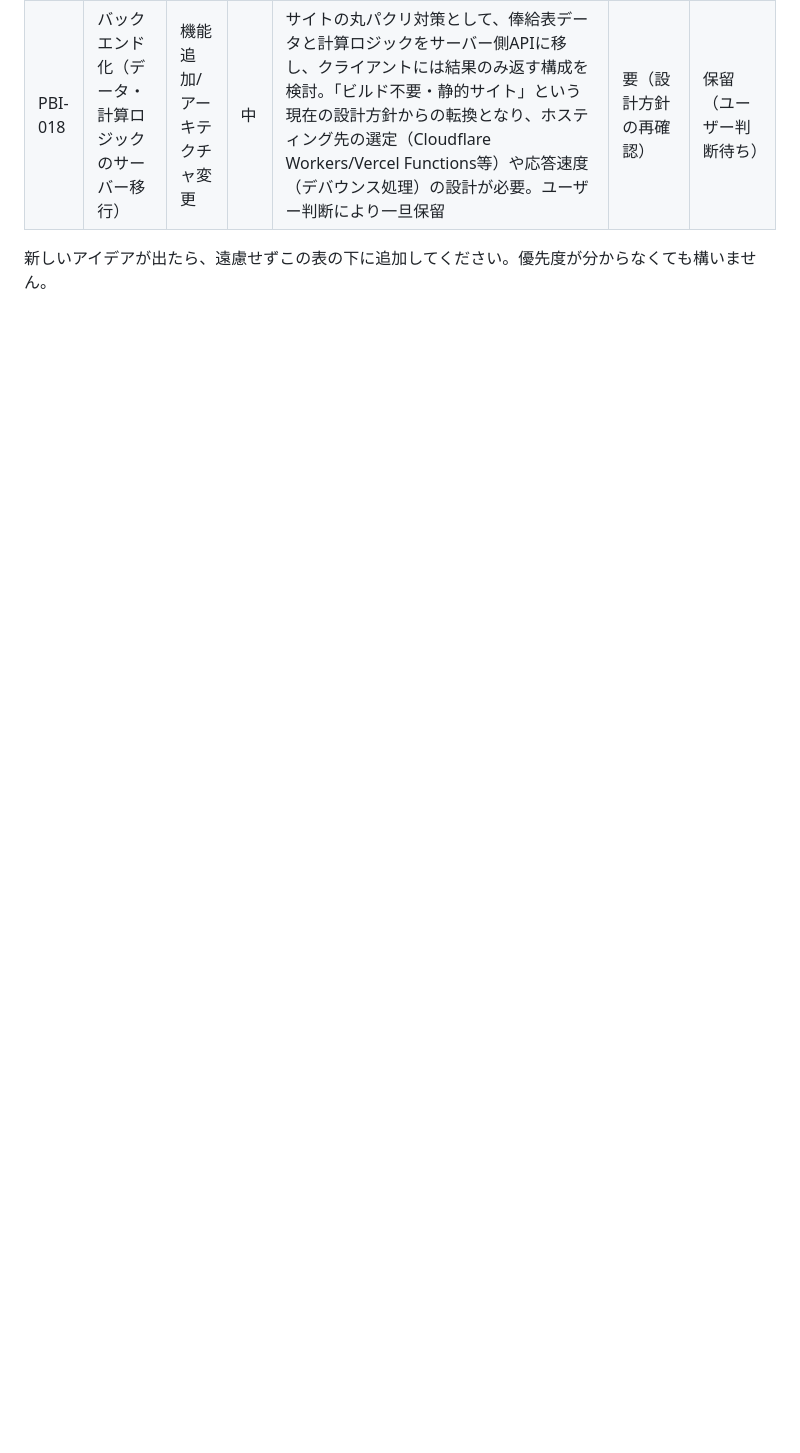
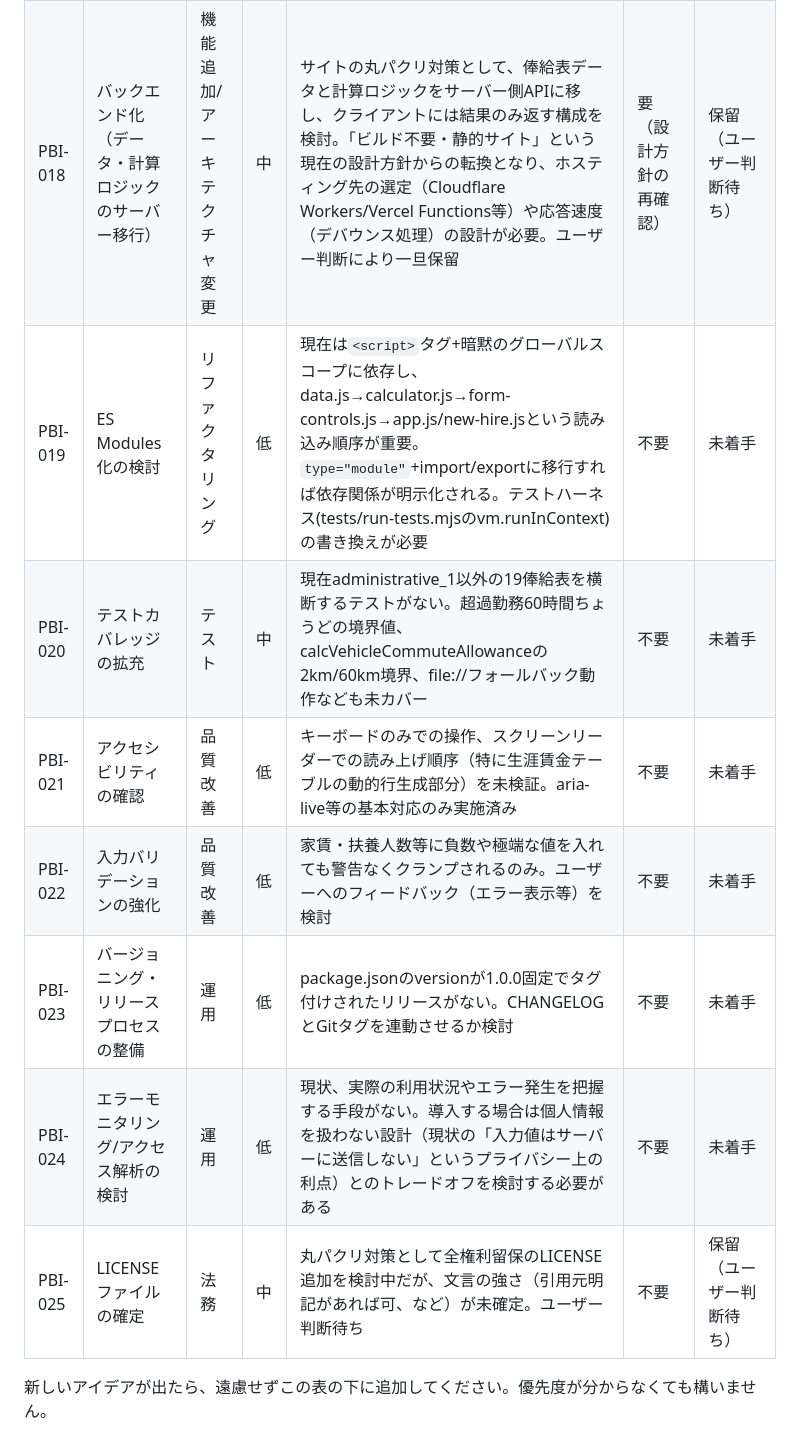
Before and after one commit to publicsalaryjp-create/Website, a Markdown page: docs/product-backlog.md, the part around the change. Drawn GitHub-style; blank space fills up the shorter version.

Commit message:
検討事項をPBI-019〜025としてバックログに追加
リファクタリング作業中に洗い出した技術的負債・品質・運用面の懸念事項
（ESモジュール化、テストカバレッジの隙間、アクセシビリティ、入力
バリデーション、バージョニング、モニタリング、LICENSE）を記録した。

Co-Authored-By: Claude Sonnet 5 <noreply@anthropic.com>
Claude-Session: https://claude.ai/code/session_01EbcybGsuN1BNoFVw9F4YTY

```diff
--- a/docs/product-backlog.md
+++ b/docs/product-backlog.md
@@ -45,5 +45,12 @@
 | PBI-017 | 人事院勧告後の俸給表データの入手 | データ精度改善 | 中 | PBI-015で実装した切替基盤に投入する「人事院勧告後」の俸給表データが必要。ユーザー提供 or 監修者確認待ち | 要 | 未着手 |
 | PBI-016 | 新規採用職員向け別シミュレーター | 機能追加 | 中 | new-hire.htmlとして別ページを作成。賞与に在職期間別割合（期間率、既定0.3）を適用する初年度年収シミュレーターを実装 | 要 | 完了 |
 | PBI-018 | バックエンド化（データ・計算ロジックのサーバー移行） | 機能追加/アーキテクチャ変更 | 中 | サイトの丸パクリ対策として、俸給表データと計算ロジックをサーバー側APIに移し、クライアントには結果のみ返す構成を検討。「ビルド不要・静的サイト」という現在の設計方針からの転換となり、ホスティング先の選定（Cloudflare Workers/Vercel Functions等）や応答速度（デバウンス処理）の設計が必要。ユーザー判断により一旦保留 | 要（設計方針の再確認） | 保留（ユーザー判断待ち） |
+| PBI-019 | ES Modules化の検討 | リファクタリング | 低 | 現在は`<script>`タグ+暗黙のグローバルスコープに依存し、data.js→calculator.js→form-controls.js→app.js/new-hire.jsという読み込み順序が重要。`type="module"`+import/exportに移行すれば依存関係が明示化される。テストハーネス(tests/run-tests.mjsのvm.runInContext)の書き換えが必要 | 不要 | 未着手 |
+| PBI-020 | テストカバレッジの拡充 | テスト | 中 | 現在administrative_1以外の19俸給表を横断するテストがない。超過勤務60時間ちょうどの境界値、calcVehicleCommuteAllowanceの2km/60km境界、file://フォールバック動作なども未カバー | 不要 | 未着手 |
+| PBI-021 | アクセシビリティの確認 | 品質改善 | 低 | キーボードのみでの操作、スクリーンリーダーでの読み上げ順序（特に生涯賃金テーブルの動的行生成部分）を未検証。aria-live等の基本対応のみ実施済み | 不要 | 未着手 |
+| PBI-022 | 入力バリデーションの強化 | 品質改善 | 低 | 家賃・扶養人数等に負数や極端な値を入れても警告なくクランプされるのみ。ユーザーへのフィードバック（エラー表示等）を検討 | 不要 | 未着手 |
+| PBI-023 | バージョニング・リリースプロセスの整備 | 運用 | 低 | package.jsonのversionが1.0.0固定でタグ付けされたリリースがない。CHANGELOGとGitタグを連動させるか検討 | 不要 | 未着手 |
+| PBI-024 | エラーモニタリング/アクセス解析の検討 | 運用 | 低 | 現状、実際の利用状況やエラー発生を把握する手段がない。導入する場合は個人情報を扱わない設計（現状の「入力値はサーバーに送信しない」というプライバシー上の利点）とのトレードオフを検討する必要がある | 不要 | 未着手 |
+| PBI-025 | LICENSEファイルの確定 | 法務 | 中 | 丸パクリ対策として全権利留保のLICENSE追加を検討中だが、文言の強さ（引用元明記があれば可、など）が未確定。ユーザー判断待ち | 不要 | 保留（ユーザー判断待ち） |
 
 新しいアイデアが出たら、遠慮せずこの表の下に追加してください。優先度が分からなくても構いません。
```
